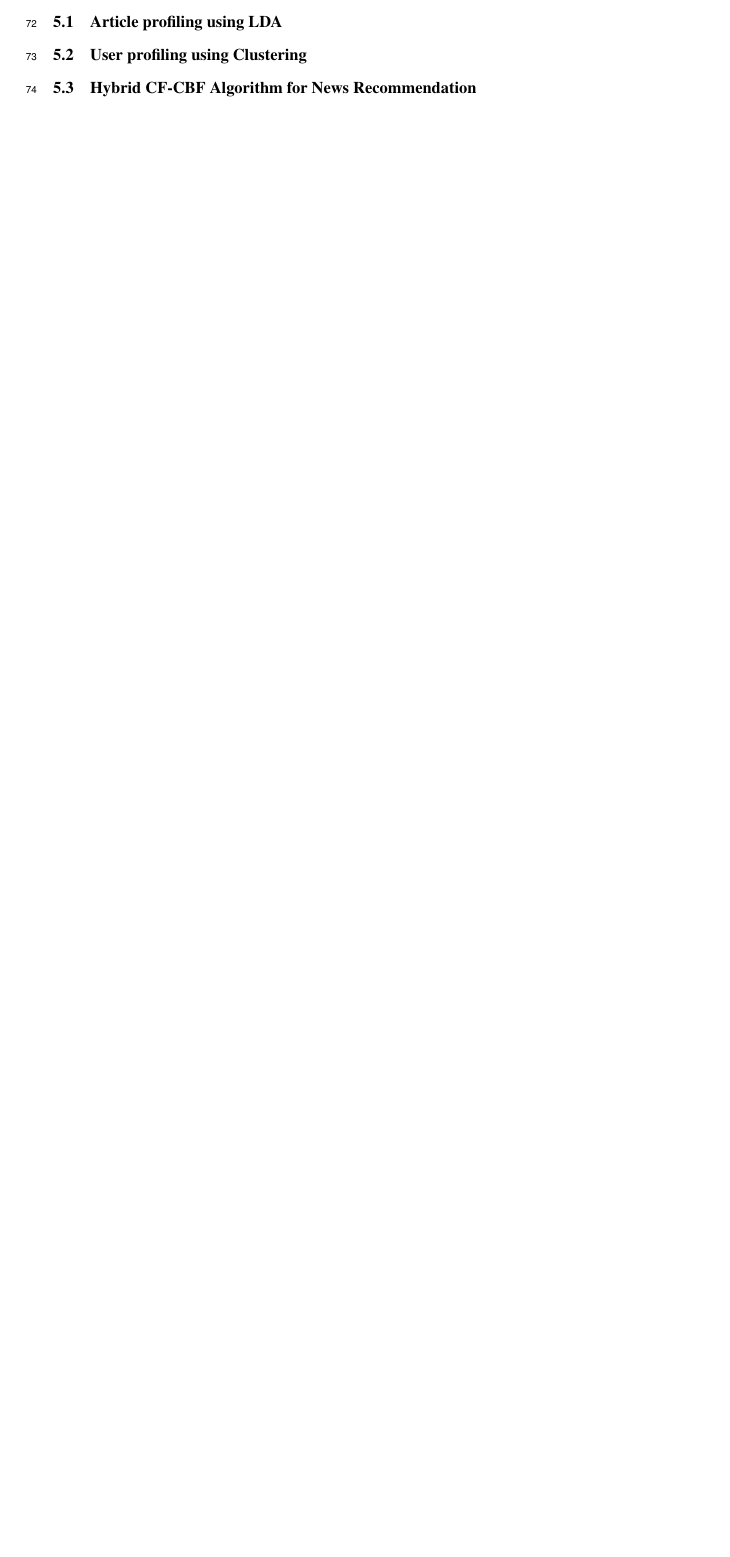
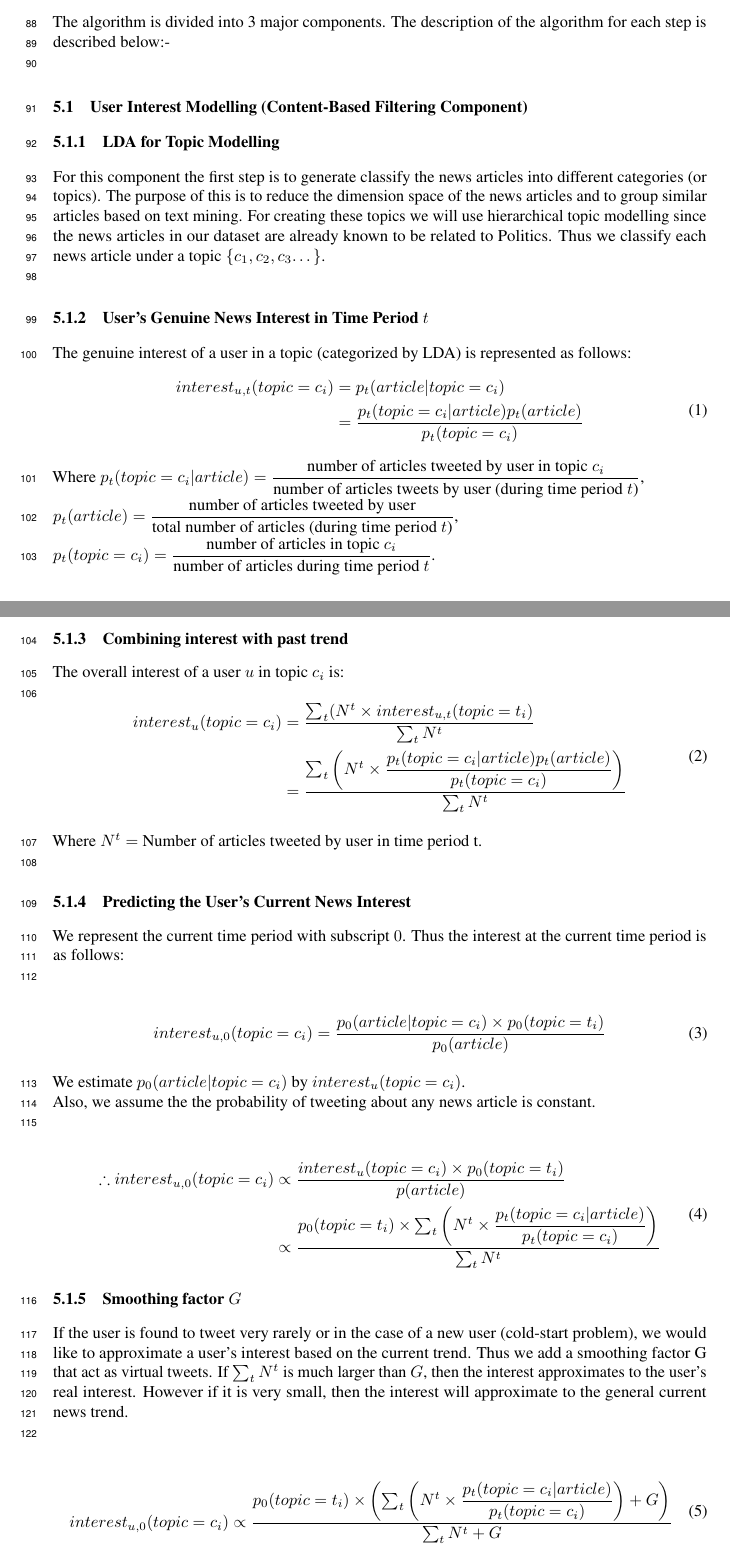
Before and after one commit to medha-sagar/CSE-547-Milestone-Report, a LaTeX paper (NeuRIPS2019/neurips_2019.tex): part of page 6 of 6 before the commit and two parts of pages 6 and 7 of 8 after it, the two joined at a grey line, cut at the place of the change, the shorter picture padded with empty space. Compiled offline with pdfLaTeX.

Commit message:
Add algorithm for content based filtering

```diff
--- a/NeuRIPS2019/neurips_2019.tex
+++ b/NeuRIPS2019/neurips_2019.tex
@@ -27,6 +27,8 @@
 \usepackage{microtype}      % microtypography
 \usepackage{authblk}
 \usepackage{graphicx}
+\usepackage{amsmath}
+\usepackage{amssymb}
 \title{News Recommendation Engine}
 
 \author[1]{Ankita Pal\thanks{A.apal1994@uw.edu}}
@@ -136,12 +157,76 @@ Thus, we conclude that we need to further divide the topics into sub-topics for
 
 \textbf{Understanding the relationship in the data:} The data is composed of users, tweets and news articles. The users are linked to tweets either by directly tweeting the articles or by retweeting the articles. Each tweet refers to a news article. \\
 
+The algorithm is divided into 3 major components. The description of the algorithm for each step is described below:- \\
 
-\subsection{Article profiling using LDA}
+\subsection{User Interest Modelling (Content-Based Filtering Component)}
 
-\subsection{User profiling using Clustering}
+\subsubsection{LDA for Topic Modelling}
 
-\subsection{Hybrid CF-CBF Algorithm for News Recommendation}
+For this component the first step is to generate classify the news articles into different categories (or topics). The purpose of this is to reduce the dimension space of the news articles and to group similar articles based on text mining. For creating these topics we will use hierarchical topic modelling since the news articles in our dataset are already known to be related to Politics. Thus we classify each news article under a topic $\{c_1, c_2, c_3 \textellipsis \}$. \\
+
+\subsubsection{User’s Genuine News Interest in Time Period $t$}
+
+The genuine interest of a user in a topic (categorized by LDA) is represented as follows:
+\begin{equation}
+\begin{aligned}
+interest_{u,t}(topic = c_i)
+& = p_t(article | topic = c_i) \\
+& = \frac{p_t(topic = c_i| article) p_t(article)}{p_t(topic = c_i)}
+\end{aligned}
+\end{equation}
+Where $p_t(topic = c_i| article) = \displaystyle \frac{\textrm{number of articles tweeted by user in topic $c_i$}}{\textrm{number of articles tweets by user (during time period $t$)}}$, \\
+$p_t(article) = \displaystyle \frac{\textrm{number of articles tweeted by user}}{\textrm{total number of articles (during time period $t$)}}$, \\
+$p_t(topic = c_i) = \displaystyle \frac{\textrm{number of articles in topic $c_i$}}{\textrm{number of articles during time period $t$}} $.
+
+
+\subsubsection{Combining interest with past trend}
+
+The overall interest of a user $u$ in topic $c_i$ is: \\
+\begin{equation}
+\begin{aligned}
+interest_u(topic = c_i)
+& = \displaystyle \frac{\sum_{t}(N^t \times interest_{u,t}(topic = t_i)}{\sum_{t} N^t}	 \\
+& = \displaystyle\frac{\sum_{t} \left(N^t \times \displaystyle\frac{p_t(topic = c_i| article) p_t(article)}{p_t(topic = c_i)}\right)}{\sum_{t} N^t} \\
+\end{aligned}
+\end{equation}
+
+Where $N^t =$ Number of articles tweeted by user in time period t. \\
+
+\subsubsection{Predicting the User’s Current News Interest}
+
+We represent the current time period with subscript $0$. Thus the interest at the current time period is as follows: \\
+
+\begin{equation}
+\begin{aligned}
+interest_{u,0}(topic = c_i) = \displaystyle\frac{p_0(article | topic = c_i) \times p_0(topic = t_i) }{p_0(article)}
+\end{aligned}
+\end{equation}
+
+We estimate $p_0(article | topic = c_i)$ by $interest_u(topic = c_i)$. \\ Also, we assume the the probability of tweeting about any news article is constant. \\
+
+\begin{equation}
+\begin{aligned}
+\therefore interest_{u,0}(topic = c_i)
+& \propto \displaystyle \frac{interest_u(topic = c_i) \times p_0(topic = t_i)}{p(article)} \\
+& \propto \displaystyle\frac{p_0(topic = t_i) \times \sum_{t} \left(N^t \times \displaystyle\frac{p_t(topic = c_i| article)}{p_t(topic = c_i)} \right)}{\sum_{t} N^t}
+\end{aligned}
+\end{equation}
+
+\subsubsection{Smoothing factor $G$}
+
+If the user is found to tweet very rarely or in the case of a new user (cold-start problem), we would like to approximate a user’s interest based on the current trend. Thus we add a smoothing factor G that act as virtual tweets. If $\sum_{t} N^t$ is much larger than $G$, then the interest approximates to the user’s real interest. However if it is very small, then the interest will approximate to the general current news trend. \\
+
+\begin{equation}
+\begin{aligned}
+interest_{u,0}(topic = c_i) \propto \displaystyle\frac{p_0(topic = t_i) \times \left(\sum_{t} \left(N^t \times \displaystyle\frac{p_t(topic = c_i| article)}{p_t(topic = c_i)}\right) + G\right)}{\sum_{t} N^t + G }
+\end{aligned}
+\end{equation}
+
+
+\subsection{User clustering (Collaborative Filtering Component)}
+
+\subsection{Recommendation Generation Component}
 
 \section{Conclusion}
 
```
Also changed, not shown: NeuRIPS2019/neurips_2019.tex (21 more changed lines).
